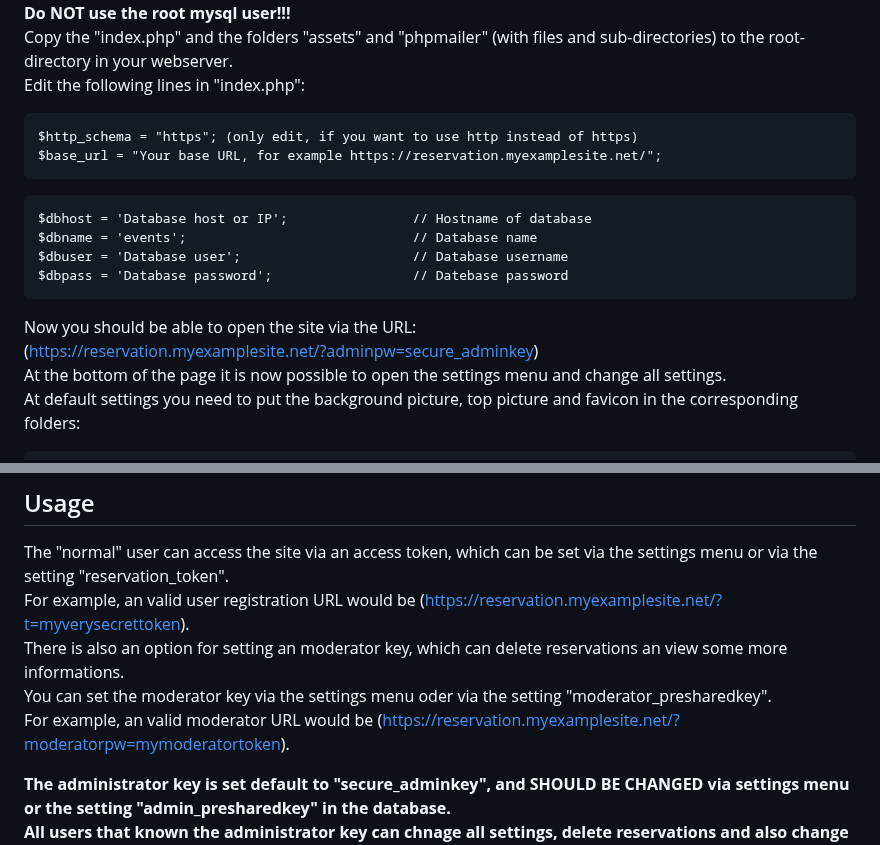
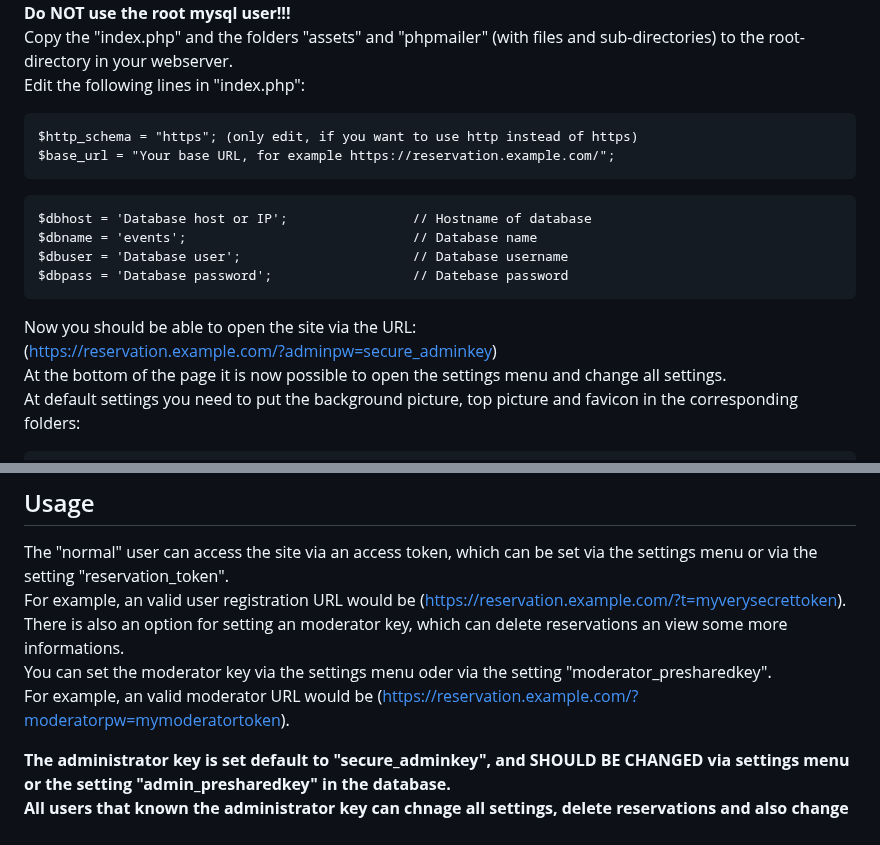
Before and after one commit to MichaelKirgus/PHPEasyReservation, a Markdown page: README.md, 2 parts joined by grey strips. Rendered like a GitHub page.

Commit message:
Changed example URLs to better alternative

````diff
--- a/README.md
+++ b/README.md
@@ -17,7 +17,7 @@ Edit the following lines in "index.php":
 
 ```
 $http_schema = "https"; (only edit, if you want to use http instead of https)
-$base_url = "Your base URL, for example https://reservation.myexamplesite.net/";
+$base_url = "Your base URL, for example https://reservation.example.com/";
 ```
 
 ```
@@ -28,7 +28,7 @@ $dbpass = 'Database password';                  // Datebase password
 ```
 
 Now you should be able to open the site via the URL:<br>
-(https://reservation.myexamplesite.net/?adminpw=secure_adminkey)<br>
+(https://reservation.example.com/?adminpw=secure_adminkey)<br>
 At the bottom of the page it is now possible to open the settings menu and change all settings.<br>
 At default settings you need to put the background picture, top picture and favicon in the corresponding folders:
 
@@ -59,10 +59,10 @@ Please make sure that the used reverse proxy apply this header to the request.
 
 ## Usage
 The "normal" user can access the site via an access token, which can be set via the settings menu or via the setting "reservation_token".<br>
-For example, an valid user registration URL would be (https://reservation.myexamplesite.net/?t=myverysecrettoken).<br>
+For example, an valid user registration URL would be (https://reservation.example.com/?t=myverysecrettoken).<br>
 There is also an option for setting an moderator key, which can delete reservations an view some more informations.<br>
 You can set the moderator key via the settings menu oder via the setting "moderator_presharedkey".<br>
-For example, an valid moderator URL would be (https://reservation.myexamplesite.net/?moderatorpw=mymoderatortoken).
+For example, an valid moderator URL would be (https://reservation.example.com/?moderatorpw=mymoderatortoken).
 
 **The administrator key is set default to "secure_adminkey", and SHOULD BE CHANGED via settings menu or the setting "admin_presharedkey" in the database.**<br>
 **All users that known the administrator key can chnage all settings, delete reservations and also change the keys itself!**
````
